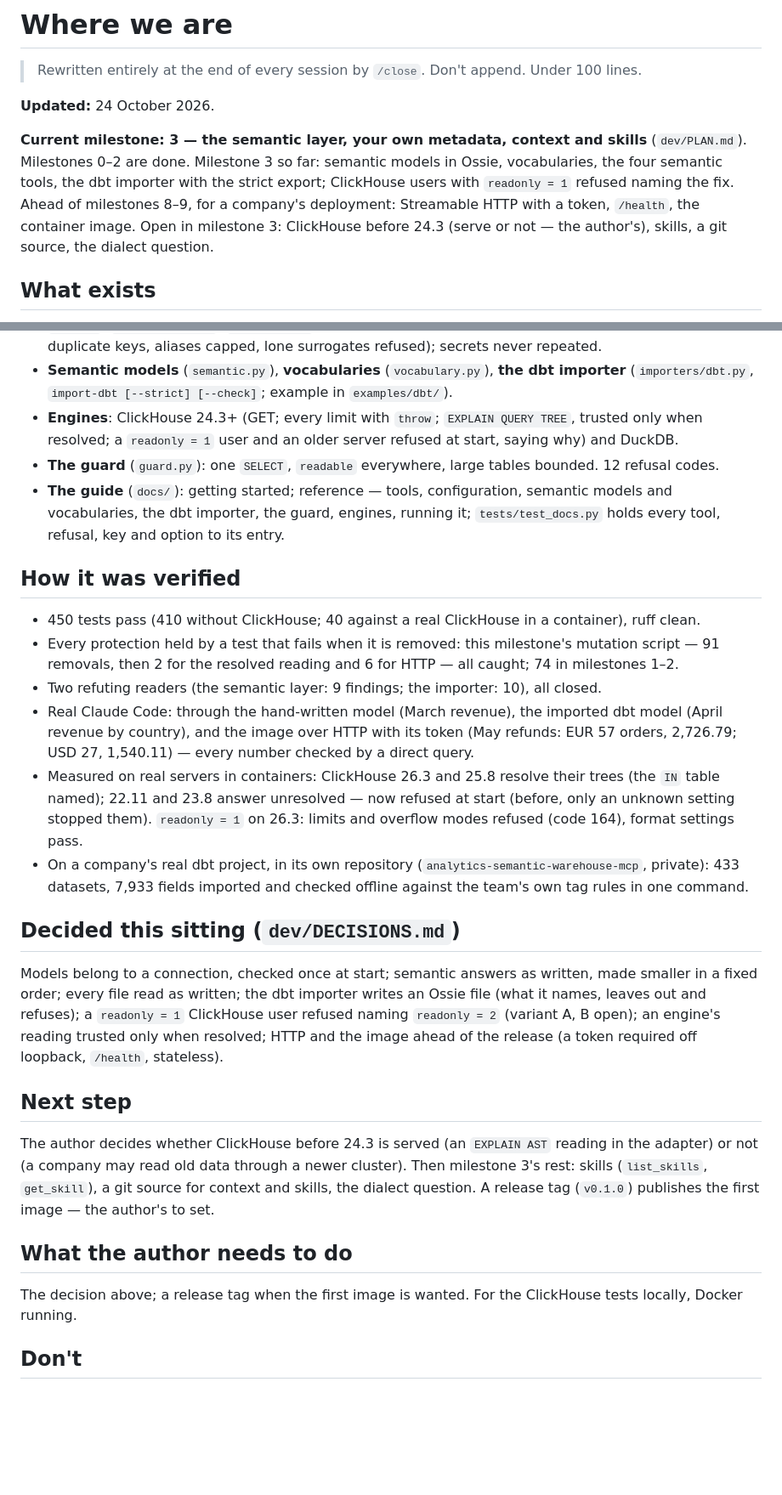
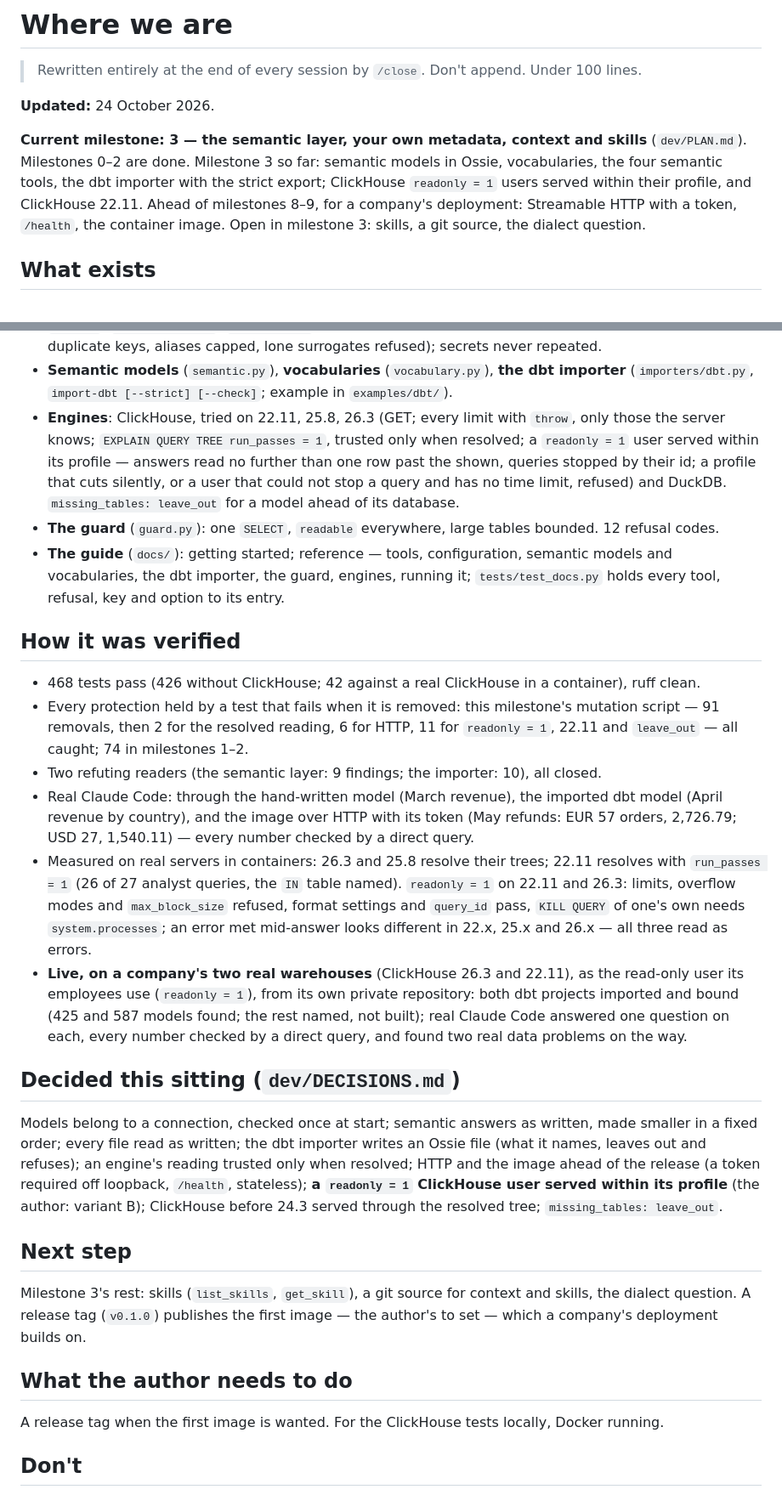
Before and after one commit to alexeiveselov92/semantic-warehouse-mcp, a Markdown page: STATE.md, 2 parts joined by grey strips. Shown at 85% size. Rendered like a GitHub page; blank space fills up the shorter version.

Commit message:
State: readonly = 1 users and 22.11 served, the first live runs
Co-Authored-By: Claude Opus 5.5 (1M context) <noreply@anthropic.com>

```diff
--- a/STATE.md
+++ b/STATE.md
@@ -6,9 +6,9 @@
 
 **Current milestone: 3 — the semantic layer, your own metadata, context and skills** (`dev/PLAN.md`). Milestones 0–2
 are done. Milestone 3 so far: semantic models in Ossie, vocabularies, the four semantic tools, the dbt importer with the
-strict export; ClickHouse users with `readonly = 1` refused naming the fix. Ahead of milestones 8–9, for a company's
-deployment: Streamable HTTP with a token, `/health`, the container image. Open in milestone 3: ClickHouse before 24.3
-(serve or not — the author's), skills, a git source, the dialect question.
+strict export; ClickHouse `readonly = 1` users served within their profile, and ClickHouse 22.11. Ahead of milestones
+8–9, for a company's deployment: Streamable HTTP with a token, `/health`, the container image. Open in milestone 3:
+skills, a git source, the dialect question.
 
 ## What exists
 
@@ -24,43 +24,49 @@ deployment: Streamable HTTP with a token, `/health`, the container image. Open i
   aliases capped, lone surrogates refused); secrets never repeated.
 - **Semantic models** (`semantic.py`), **vocabularies** (`vocabulary.py`), **the dbt importer** (`importers/dbt.py`,
   `import-dbt [--strict] [--check]`; example in `examples/dbt/`).
-- **Engines**: ClickHouse 24.3+ (GET; every limit with `throw`; `EXPLAIN QUERY TREE`, trusted only when resolved; a
-  `readonly = 1` user and an older server refused at start, saying why) and DuckDB.
+- **Engines**: ClickHouse, tried on 22.11, 25.8, 26.3 (GET; every limit with `throw`, only those the server knows;
+  `EXPLAIN QUERY TREE run_passes = 1`, trusted only when resolved; a `readonly = 1` user served within its profile —
+  answers read no further than one row past the shown, queries stopped by their id; a profile that cuts silently, or a
+  user that could not stop a query and has no time limit, refused) and DuckDB. `missing_tables: leave_out` for a model
+  ahead of its database.
 - **The guard** (`guard.py`): one `SELECT`, `readable` everywhere, large tables bounded. 12 refusal codes.
 - **The guide** (`docs/`): getting started; reference — tools, configuration, semantic models and vocabularies, the dbt
   importer, the guard, engines, running it; `tests/test_docs.py` holds every tool, refusal, key and option to its entry.
 
 ## How it was verified
 
-- 450 tests pass (410 without ClickHouse; 40 against a real ClickHouse in a container), ruff clean.
+- 468 tests pass (426 without ClickHouse; 42 against a real ClickHouse in a container), ruff clean.
 - Every protection held by a test that fails when it is removed: this milestone's mutation script — 91 removals, then 2
-  for the resolved reading and 6 for HTTP — all caught; 74 in milestones 1–2.
+  for the resolved reading, 6 for HTTP, 11 for `readonly = 1`, 22.11 and `leave_out` — all caught; 74 in milestones 1–2.
 - Two refuting readers (the semantic layer: 9 findings; the importer: 10), all closed.
 - Real Claude Code: through the hand-written model (March revenue), the imported dbt model (April revenue by country),
   and the image over HTTP with its token (May refunds: EUR 57 orders, 2,726.79; USD 27, 1,540.11) — every number checked
   by a direct query.
-- Measured on real servers in containers: ClickHouse 26.3 and 25.8 resolve their trees (the `IN` table named); 22.11 and
-  23.8 answer unresolved — now refused at start (before, only an unknown setting stopped them). `readonly = 1` on 26.3:
-  limits and overflow modes refused (code 164), format settings pass.
-- On a company's real dbt project, in its own repository (`analytics-semantic-warehouse-mcp`, private): 433 datasets,
-  7,933 fields imported and checked offline against the team's own tag rules in one command.
+- Measured on real servers in containers: 26.3 and 25.8 resolve their trees; 22.11 resolves with `run_passes = 1` (26
+  of 27 analyst queries, the `IN` table named). `readonly = 1` on 22.11 and 26.3: limits, overflow modes and
+  `max_block_size` refused, format settings and `query_id` pass, `KILL QUERY` of one's own needs `system.processes`; an
+  error met mid-answer looks different in 22.x, 25.x and 26.x — all three read as errors.
+- **Live, on a company's two real warehouses** (ClickHouse 26.3 and 22.11), as the read-only user its employees use
+  (`readonly = 1`), from its own private repository: both dbt projects imported and bound (425 and 587 models found;
+  the rest named, not built); real Claude Code answered one question on each, every number checked by a direct query,
+  and found two real data problems on the way.
 
 ## Decided this sitting (`dev/DECISIONS.md`)
 
 Models belong to a connection, checked once at start; semantic answers as written, made smaller in a fixed order;
-every file read as written; the dbt importer writes an Ossie file (what it names, leaves out and refuses); a
-`readonly = 1` ClickHouse user refused naming `readonly = 2` (variant A, B open); an engine's reading trusted only when
-resolved; HTTP and the image ahead of the release (a token required off loopback, `/health`, stateless).
+every file read as written; the dbt importer writes an Ossie file (what it names, leaves out and refuses); an engine's
+reading trusted only when resolved; HTTP and the image ahead of the release (a token required off loopback, `/health`,
+stateless); **a `readonly = 1` ClickHouse user served within its profile** (the author: variant B); ClickHouse before
+24.3 served through the resolved tree; `missing_tables: leave_out`.
 
 ## Next step
 
-The author decides whether ClickHouse before 24.3 is served (an `EXPLAIN AST` reading in the adapter) or not (a company
-may read old data through a newer cluster). Then milestone 3's rest: skills (`list_skills`, `get_skill`), a git source
-for context and skills, the dialect question. A release tag (`v0.1.0`) publishes the first image — the author's to set.
+Milestone 3's rest: skills (`list_skills`, `get_skill`), a git source for context and skills, the dialect question. A
+release tag (`v0.1.0`) publishes the first image — the author's to set — which a company's deployment builds on.
 
 ## What the author needs to do
 
-The decision above; a release tag when the first image is wanted. For the ClickHouse tests locally, Docker running.
+A release tag when the first image is wanted. For the ClickHouse tests locally, Docker running.
 
 ## Don't
 
```
